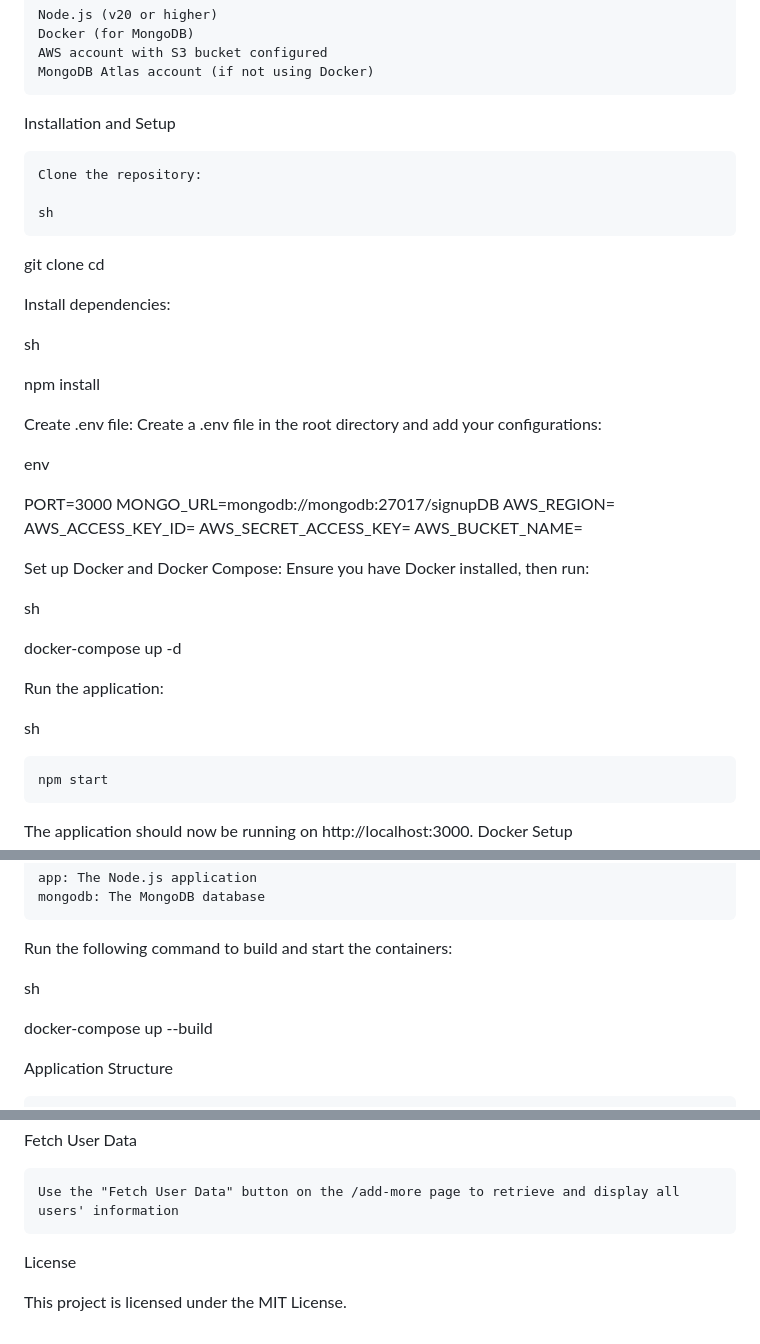
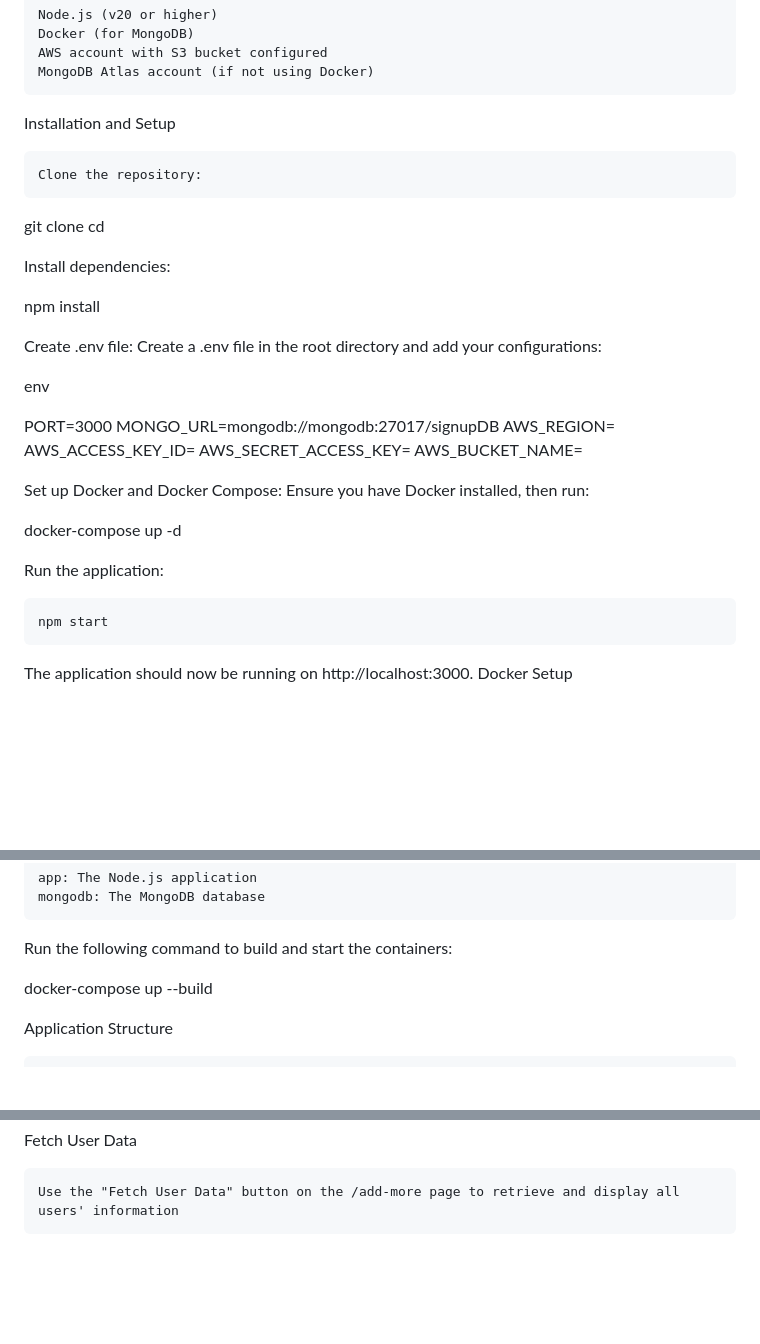
Before and after one commit to kkiran98/nodejs-project-with-s3-bucket, a Markdown page: README.md, 3 parts joined by grey strips. Drawn GitHub-style; blank space fills up the shorter version.

```diff
--- a/README.md
+++ b/README.md
@@ -14,14 +14,12 @@ Installation and Setup
 
     Clone the repository:
 
-    sh
-
 git clone <repository-url>
 cd <repository-directory>
 
 Install dependencies:
 
-sh
+
 
 npm install
 
@@ -40,13 +38,13 @@ AWS_BUCKET_NAME=<your-aws-s3-bucket-name>
 Set up Docker and Docker Compose:
 Ensure you have Docker installed, then run:
 
-sh
+
 
 docker-compose up -d
 
 Run the application:
 
-sh
+
 
     npm start
 
@@ -66,7 +64,7 @@ The docker-compose.yml file defines two services:
 
 Run the following command to build and start the containers:
 
-sh
+
 
 docker-compose up --build
 
@@ -127,7 +125,3 @@ Add More Information
 Fetch User Data
 
     Use the "Fetch User Data" button on the /add-more page to retrieve and display all users' information
-
-License
-
-This project is licensed under the MIT License.
```
